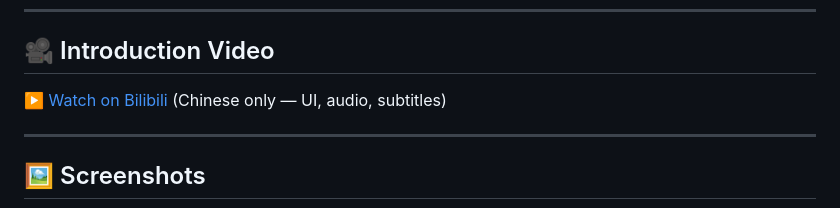
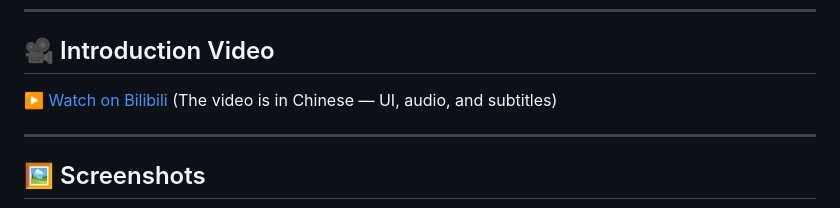
Before and after one commit to TohnoSeika/minagi-vtf-baker, a Markdown page: README.md, the part around the change. Rendered like a GitHub page.

Commit message:
🎥 调整英文版视频描述语气

```diff
--- a/README.md
+++ b/README.md
@@ -59,7 +59,7 @@ Open Left 4 Dead 2, go to **Options** → **Multiplayer** → **Import custom sp
 
 ## 🎥 Introduction Video
 
-▶️ [Watch on Bilibili](https://www.bilibili.com/video/BV1Hv7564ERA) (Chinese only — UI, audio, subtitles)
+▶️ [Watch on Bilibili](https://www.bilibili.com/video/BV1Hv7564ERA) (The video is in Chinese — UI, audio, and subtitles)
 
 ---
 
```
